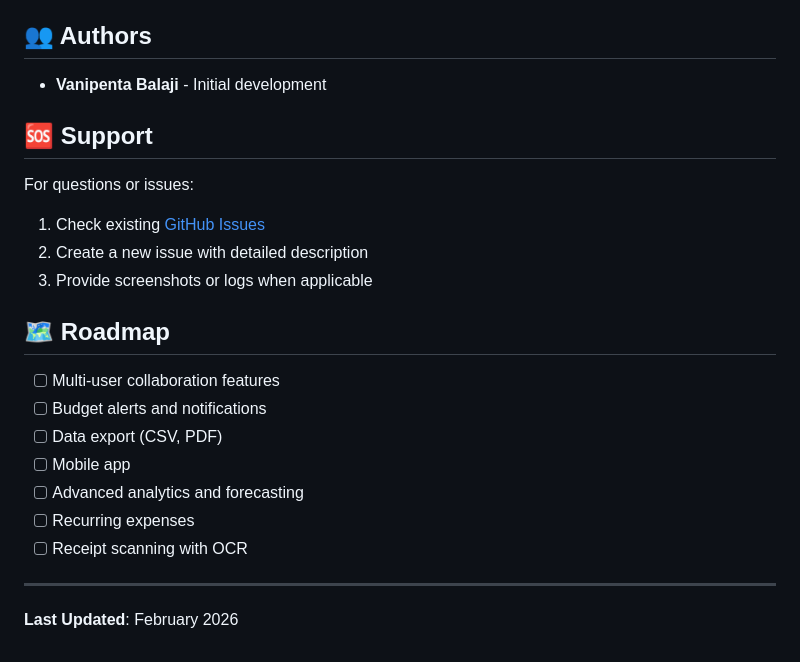
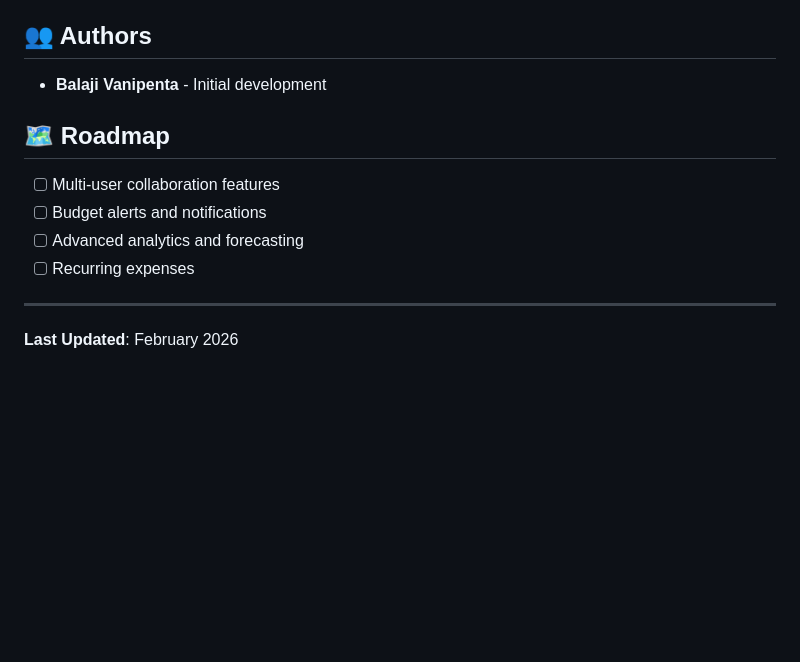
Before and after one commit to vanipentabalaji/Advanced-Expense-Tracker, a Markdown page: README.md, the part around the change. GitHub-like rendering; blank space fills up the shorter version.

Commit message:
Revise author name and clean up support section
Updated author name and removed support section.

```diff
--- a/README.md
+++ b/README.md
@@ -164,24 +164,14 @@ npm run build
 
 ## 👥 Authors
 
-- **Vanipenta Balaji** - Initial development
-
-## 🆘 Support
-
-For questions or issues:
-1. Check existing [GitHub Issues](../../issues)
-2. Create a new issue with detailed description
-3. Provide screenshots or logs when applicable
+- **Balaji Vanipenta** - Initial development
 
 ## 🗺️ Roadmap
 
 - [ ] Multi-user collaboration features
 - [ ] Budget alerts and notifications
-- [ ] Data export (CSV, PDF)
-- [ ] Mobile app
 - [ ] Advanced analytics and forecasting
 - [ ] Recurring expenses
-- [ ] Receipt scanning with OCR
 
 ---
 
```
